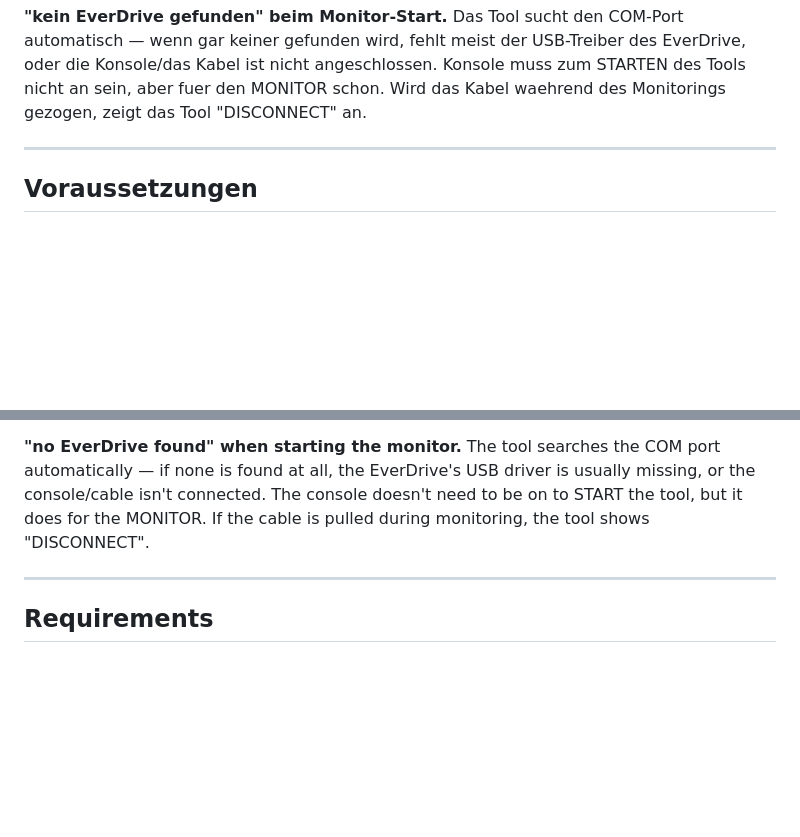
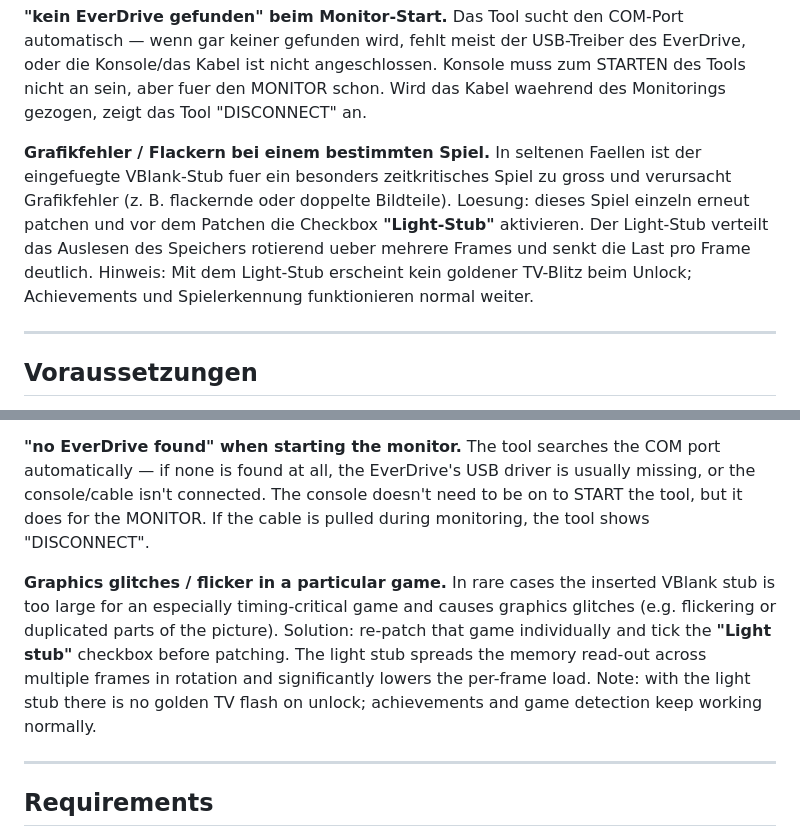
Before and after one commit to liquid-wq/mega-raw, a Markdown page: README.md, 2 parts joined by grey strips. Rendered like a GitHub page; blank space fills up the shorter version.

```diff
--- a/README.md
+++ b/README.md
@@ -155,6 +155,15 @@ meist der USB-Treiber des EverDrive, oder die Konsole/das Kabel ist nicht
 angeschlossen. Konsole muss zum STARTEN des Tools nicht an sein, aber fuer den
 MONITOR schon. Wird das Kabel waehrend des Monitorings gezogen, zeigt das Tool
 "DISCONNECT" an.
+
+**Grafikfehler / Flackern bei einem bestimmten Spiel.**
+In seltenen Faellen ist der eingefuegte VBlank-Stub fuer ein besonders
+zeitkritisches Spiel zu gross und verursacht Grafikfehler (z. B. flackernde
+oder doppelte Bildteile). Loesung: dieses Spiel einzeln erneut patchen und vor
+dem Patchen die Checkbox **"Light-Stub"** aktivieren. Der Light-Stub verteilt
+das Auslesen des Speichers rotierend ueber mehrere Frames und senkt die Last pro
+Frame deutlich. Hinweis: Mit dem Light-Stub erscheint kein goldener TV-Blitz
+beim Unlock; Achievements und Spielerkennung funktionieren normal weiter.
 
 ---
 
@@ -361,6 +370,15 @@ EverDrive's USB driver is usually missing, or the console/cable isn't connected.
 The console doesn't need to be on to START the tool, but it does for the MONITOR.
 If the cable is pulled during monitoring, the tool shows "DISCONNECT".
 
+**Graphics glitches / flicker in a particular game.**
+In rare cases the inserted VBlank stub is too large for an especially
+timing-critical game and causes graphics glitches (e.g. flickering or
+duplicated parts of the picture). Solution: re-patch that game individually and
+tick the **"Light stub"** checkbox before patching. The light stub spreads the
+memory read-out across multiple frames in rotation and significantly lowers the
+per-frame load. Note: with the light stub there is no golden TV flash on unlock;
+achievements and game detection keep working normally.
+
 ---
 
 ## Requirements
```
